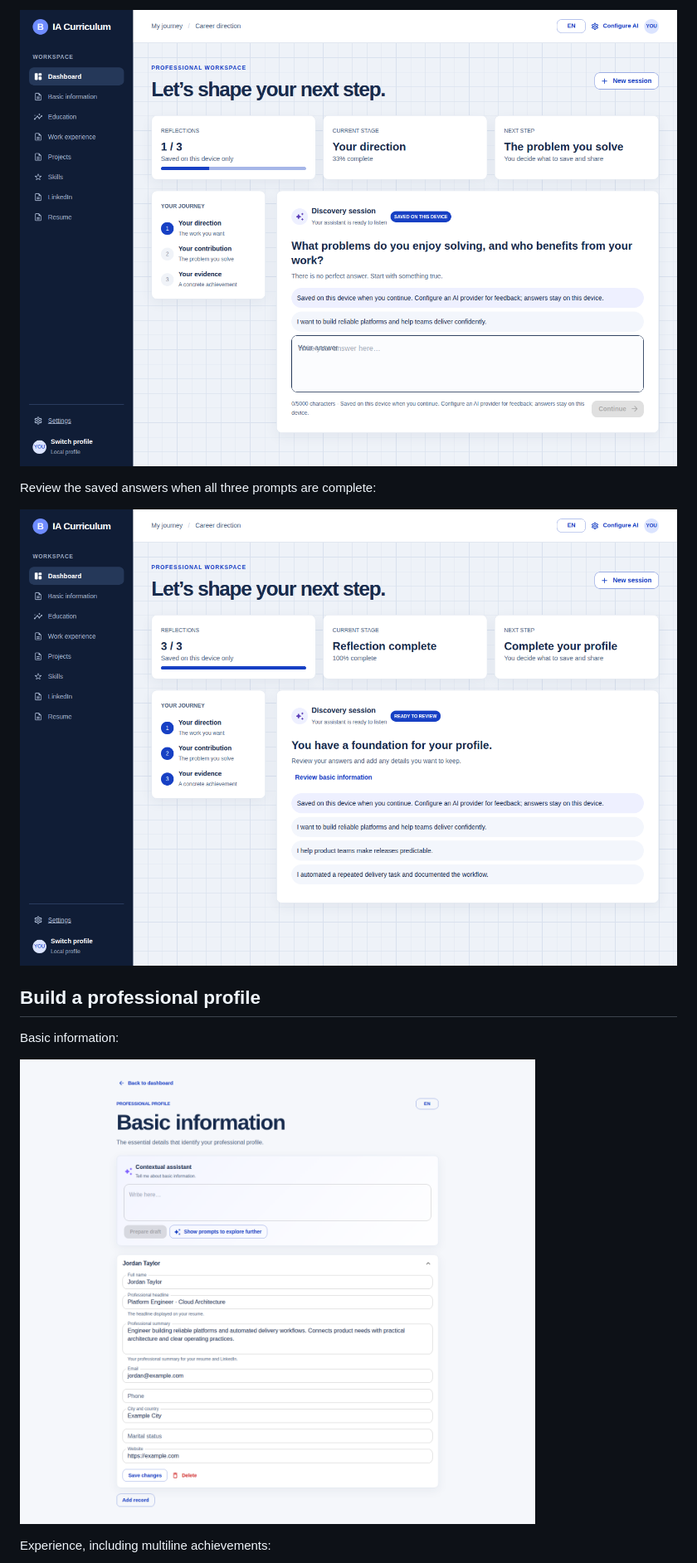
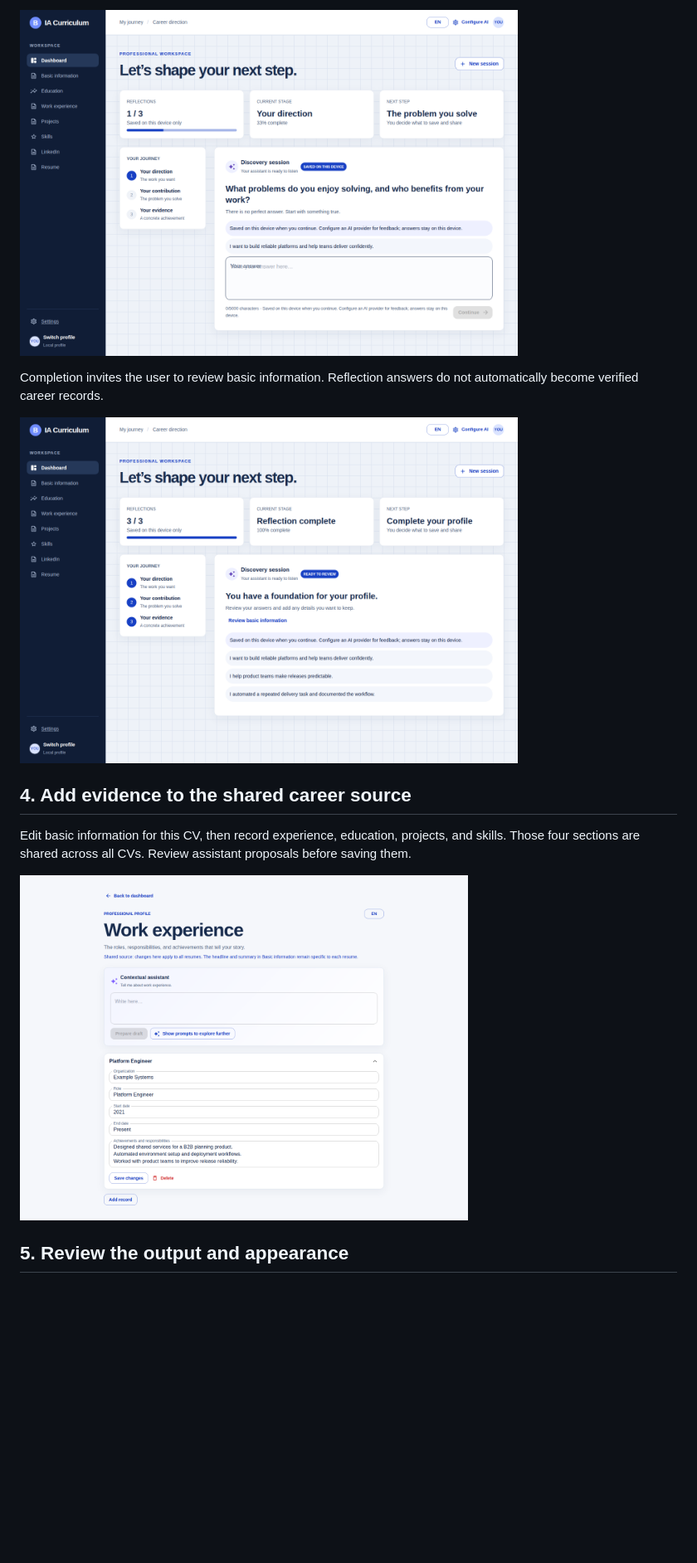
Before and after one commit to p-donoso/ia-curriculum, a Markdown page: docs/showcase/README.md, the part around one of its changes. Shown at 83% size. Rendered like a GitHub page; blank space fills up the shorter version.

```diff
--- a/docs/showcase/README.md
+++ b/docs/showcase/README.md
@@ -20,15 +20,15 @@ After one answer, progress and next step update together:
 
-![Reflection in progress](screenshots/reflection-progress.png)
+[<img src="screenshots/reflection-progress.png" alt="Reflection after saving the first answer" width="600">](screenshots/reflection-progress.png)
 
-Review the saved answers when all three prompts are complete:
+Completion invites the user to review basic information. Reflection answers do not automatically become verified career records.
 
-![Reflection complete](screenshots/reflection-complete.png)
+[<img src="screenshots/reflection-complete.png" alt="Completed reflection and link to review basic information" width="600">](screenshots/reflection-complete.png)
 
-## Build a professional profile
+## 4. Add evidence to the shared career source
 
-Basic information:
+Edit basic information for this CV, then record experience, education, projects, and skills. Those four sections are shared across all CVs. Review assistant proposals before saving them.
 
-![Basic information](screenshots/basic-information.png)
+[<img src="screenshots/experience.png" alt="Experience record with the shared-source explanation" width="540">](screenshots/experience.png)
 
-Experience, including multiline achievements:
+## 5. Review the output and appearance
 
```
Also changed, not shown: other parts of docs/showcase/README.md (+36 -51 lines), README.md (+4 -22 lines), docs/guides/wiki.md (+1 -1 lines), docs/showcase/screenshots/journey-create.png (added), docs/showcase/screenshots/journey-start.png (added), 2 other files.
